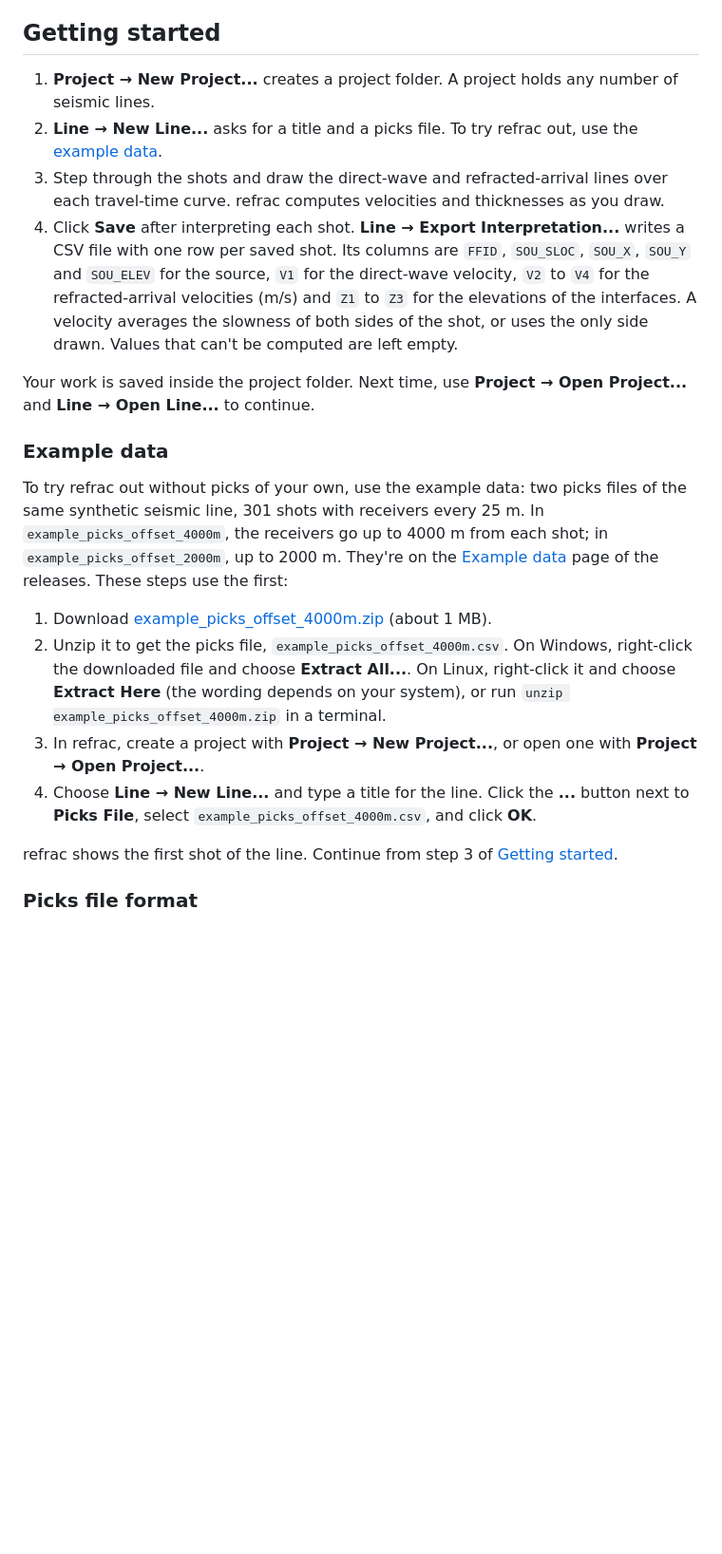
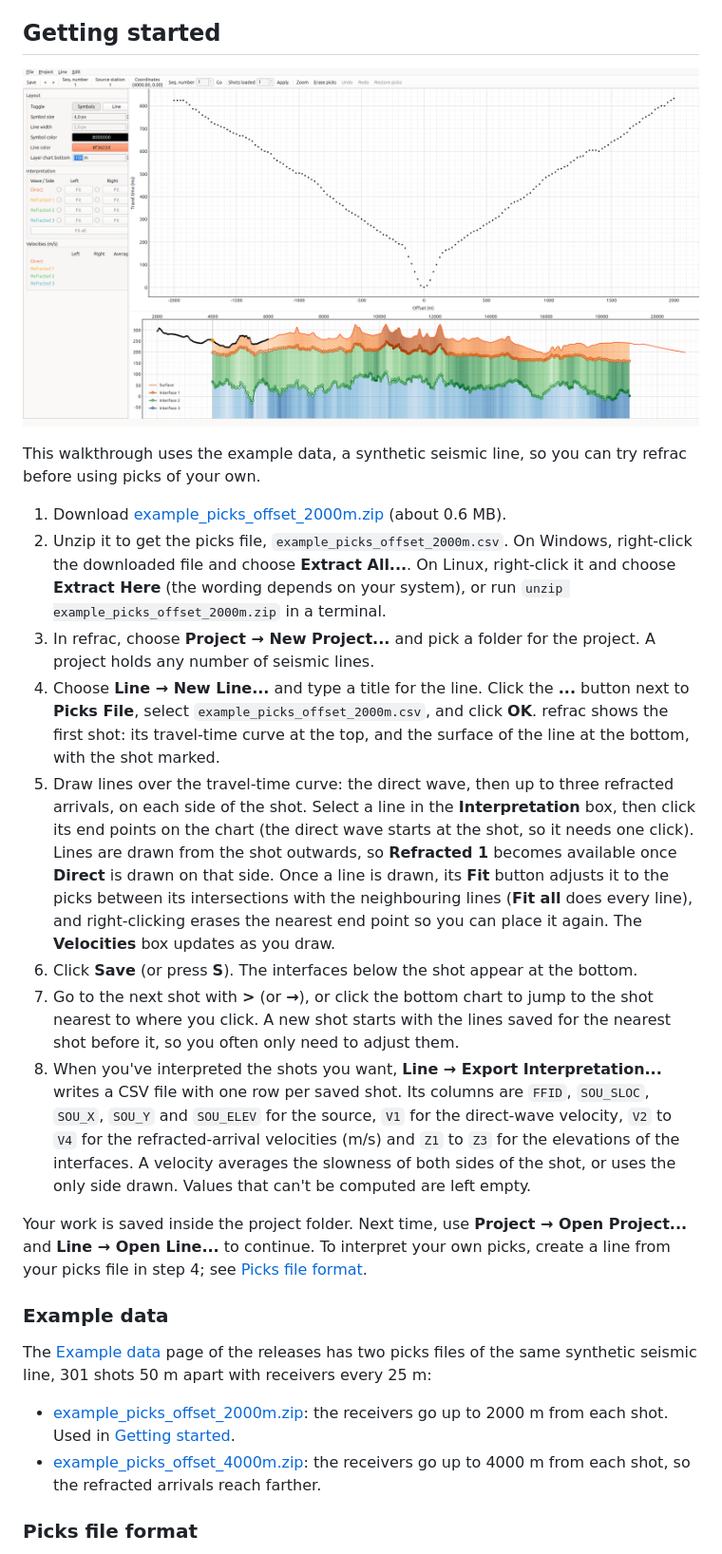
Before and after one commit to cadu-sg/refrac, a Markdown page: README.md, the part around the change. Shown at 95% size. Drawn GitHub-style; pictures changed too: docs/images/main-window.png (added); blank space fills up the shorter version.

Commit message:
Walk through the example data in Getting started, with a screenshot
Getting started now takes a first-time user from downloading the
example data to exporting an interpretation in one list, and explains
how to draw, fit, save and move between shots. It uses the 2000 m
example, the one in the screenshot. Example data lists both files.

Co-Authored-By: Claude Opus 5.5 <noreply@anthropic.com>

```diff
--- a/README.md
+++ b/README.md
@@ -53,23 +53,27 @@ From now on, start refrac from the applications menu. [AppManager](https://githu
 
 ## Getting started
 
-1. **Project → New Project...** creates a project folder. A project holds any number of seismic lines.
-2. **Line → New Line...** asks for a title and a picks file. To try refrac out, use the [example data](#example-data).
-3. Step through the shots and draw the direct-wave and refracted-arrival lines over each travel-time curve. refrac computes velocities and thicknesses as you draw.
-4. Click **Save** after interpreting each shot. **Line → Export Interpretation...** writes a CSV file with one row per saved shot. Its columns are `FFID`, `SOU_SLOC`, `SOU_X`, `SOU_Y` and `SOU_ELEV` for the source, `V1` for the direct-wave velocity, `V2` to `V4` for the refracted-arrival velocities (m/s) and `Z1` to `Z3` for the elevations of the interfaces. A velocity averages the slowness of both sides of the shot, or uses the only side drawn. Values that can't be computed are left empty.
+<p align="center"><img src="docs/images/main-window.png" alt="refrac with an interpreted line: a shot's travel-time curve at the top, and the layers below the line at the bottom" width="960"></p>
 
-Your work is saved inside the project folder. Next time, use **Project → Open Project...** and **Line → Open Line...** to continue.
+This walkthrough uses the example data, a synthetic seismic line, so you can try refrac before using picks of your own.
+
+1. Download [example_picks_offset_2000m.zip](https://github.com/cadu-sg/refrac/releases/download/example-data/example_picks_offset_2000m.zip) (about 0.6 MB).
+2. Unzip it to get the picks file, `example_picks_offset_2000m.csv`. On Windows, right-click the downloaded file and choose **Extract All...**. On Linux, right-click it and choose **Extract Here** (the wording depends on your system), or run `unzip example_picks_offset_2000m.zip` in a terminal.
+3. In refrac, choose **Project → New Project...** and pick a folder for the project. A project holds any number of seismic lines.
+4. Choose **Line → New Line...** and type a title for the line. Click the **...** button next to **Picks File**, select `example_picks_offset_2000m.csv`, and click **OK**. refrac shows the first shot: its travel-time curve at the top, and the surface of the line at the bottom, with the shot marked.
+5. Draw lines over the travel-time curve: the direct wave, then up to three refracted arrivals, on each side of the shot. Select a line in the **Interpretation** box, then click its end points on the chart (the direct wave starts at the shot, so it needs one click). Lines are drawn from the shot outwards, so **Refracted 1** becomes available once **Direct** is drawn on that side. Once a line is drawn, its **Fit** button adjusts it to the picks between its intersections with the neighbouring lines (**Fit all** does every line), and right-clicking erases the nearest end point so you can place it again. The **Velocities** box updates as you draw.
+6. Click **Save** (or press **S**). The interfaces below the shot appear at the bottom.
+7. Go to the next shot with **>** (or **→**), or click the bottom chart to jump to the shot nearest to where you click. A new shot starts with the lines saved for the nearest shot before it, so you often only need to adjust them.
+8. When you've interpreted the shots you want, **Line → Export Interpretation...** writes a CSV file with one row per saved shot. Its columns are `FFID`, `SOU_SLOC`, `SOU_X`, `SOU_Y` and `SOU_ELEV` for the source, `V1` for the direct-wave velocity, `V2` to `V4` for the refracted-arrival velocities (m/s) and `Z1` to `Z3` for the elevations of the interfaces. A velocity averages the slowness of both sides of the shot, or uses the only side drawn. Values that can't be computed are left empty.
+
+Your work is saved inside the project folder. Next time, use **Project → Open Project...** and **Line → Open Line...** to continue. To interpret your own picks, create a line from your picks file in step 4; see [Picks file format](#picks-file-format).
 
 ### Example data
 
-To try refrac out without picks of your own, use the example data: two picks files of the same synthetic seismic line, 301 shots with receivers every 25 m. In `example_picks_offset_4000m`, the receivers go up to 4000 m from each shot; in `example_picks_offset_2000m`, up to 2000 m. They're on the [Example data](https://github.com/cadu-sg/refrac/releases/tag/example-data) page of the releases. These steps use the first:
+The [Example data](https://github.com/cadu-sg/refrac/releases/tag/example-data) page of the releases has two picks files of the same synthetic seismic line, 301 shots 50 m apart with receivers every 25 m:
 
-1. Download [example_picks_offset_4000m.zip](https://github.com/cadu-sg/refrac/releases/download/example-data/example_picks_offset_4000m.zip) (about 1 MB).
-2. Unzip it to get the picks file, `example_picks_offset_4000m.csv`. On Windows, right-click the downloaded file and choose **Extract All...**. On Linux, right-click it and choose **Extract Here** (the wording depends on your system), or run `unzip example_picks_offset_4000m.zip` in a terminal.
-3. In refrac, create a project with **Project → New Project...**, or open one with **Project → Open Project...**.
-4. Choose **Line → New Line...** and type a title for the line. Click the **...** button next to **Picks File**, select `example_picks_offset_4000m.csv`, and click **OK**.
-
-refrac shows the first shot of the line. Continue from step 3 of [Getting started](#getting-started).
+- [example_picks_offset_2000m.zip](https://github.com/cadu-sg/refrac/releases/download/example-data/example_picks_offset_2000m.zip): the receivers go up to 2000 m from each shot. Used in [Getting started](#getting-started).
+- [example_picks_offset_4000m.zip](https://github.com/cadu-sg/refrac/releases/download/example-data/example_picks_offset_4000m.zip): the receivers go up to 4000 m from each shot, so the refracted arrivals reach farther.
 
 ### Picks file format
 
```
